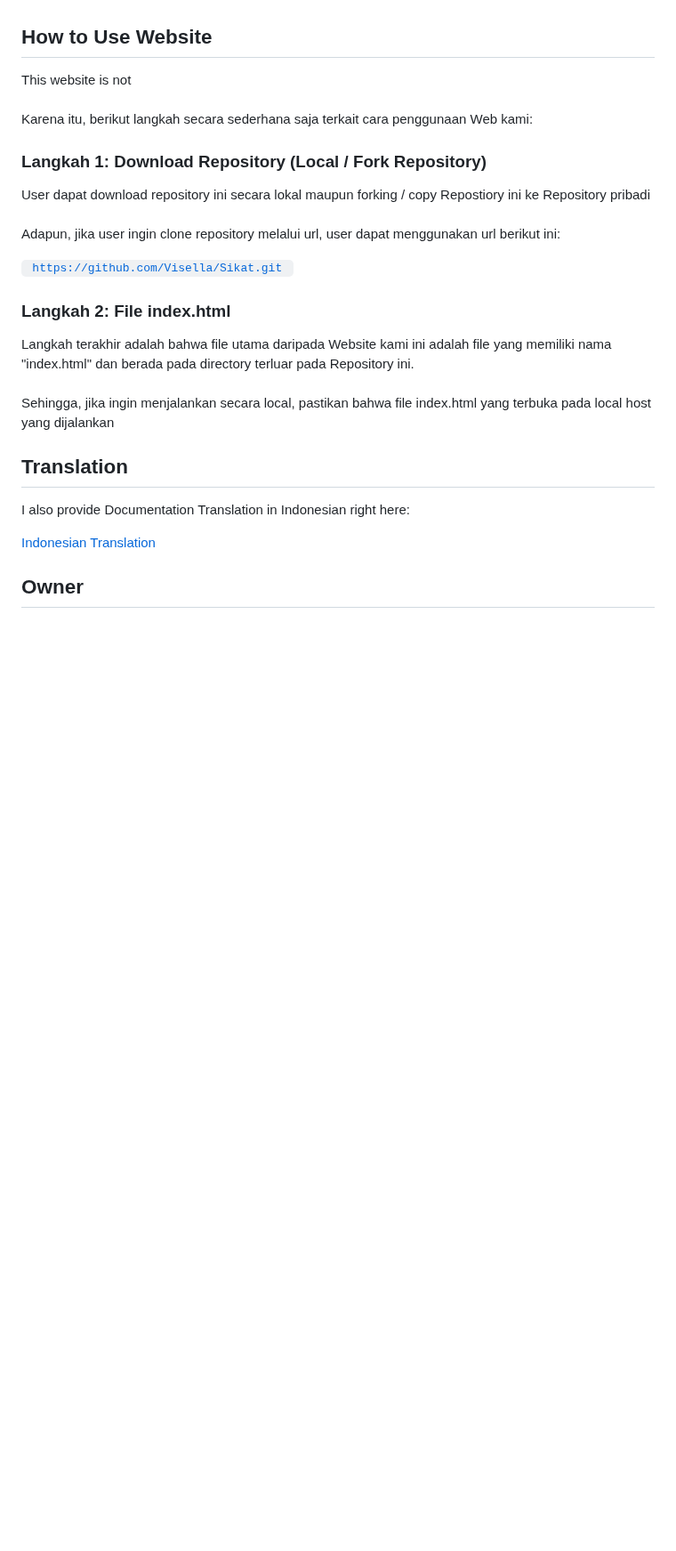
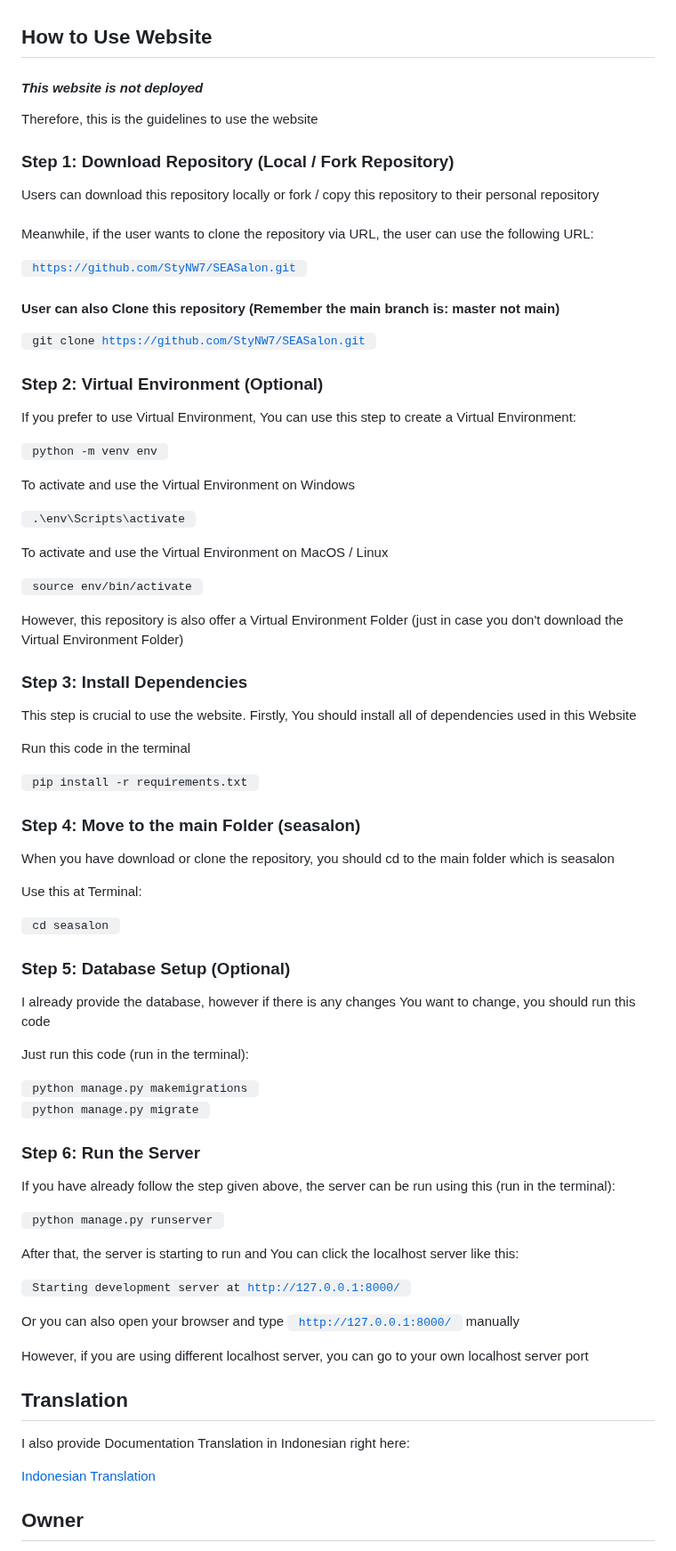
Before and after one commit to StyNW7/SEASalon, a Markdown page: README.md, the part around the change. Shown at 89% size. Rendered like a GitHub page; blank space fills up the shorter version.

```diff
--- a/README.md
+++ b/README.md
@@ -47,23 +47,77 @@ Details:
 
 ## How to Use Website
 
-This website is not
+#### *This website is not deployed*
+
+Therefore, this is the guidelines to use the website
+
+### Step 1: Download Repository (Local / Fork Repository)
+
+Users can download this repository locally or fork / copy this repository to their personal repository
 <br> <br>
-Karena itu, berikut langkah secara sederhana saja terkait cara penggunaan Web kami:
+Meanwhile, if the user wants to clone the repository via URL, the user can use the following URL:
 
-### Langkah 1: Download Repository (Local / Fork Repository)
+<code> https://github.com/StyNW7/SEASalon.git </code>
 
-User dapat download repository ini secara lokal maupun forking / copy Repostiory ini ke Repository pribadi
-<br> <br>
-Adapun, jika user ingin clone repository melalui url, user dapat menggunakan url berikut ini:
+#### User can also Clone this repository (Remember the main branch is: master not main)
 
-<code> https://github.com/Visella/Sikat.git </code>
+<code> git clone https://github.com/StyNW7/SEASalon.git </code>
 
-### Langkah 2: File index.html
+### Step 2: Virtual Environment (Optional)
 
-Langkah terakhir adalah bahwa file utama daripada Website kami ini adalah file yang memiliki nama "index.html" dan berada pada directory terluar pada Repository ini.
-<br> <br>
-Sehingga, jika ingin menjalankan secara local, pastikan bahwa file index.html yang terbuka pada local host yang dijalankan
+If you prefer to use Virtual Environment, You can use this step to create a Virtual Environment:
+
+<code> python -m venv env </code>
+
+To activate and use the Virtual Environment on Windows
+
+<code> .\env\Scripts\activate </code>
+
+To activate and use the Virtual Environment on MacOS / Linux
+
+<code> source env/bin/activate </code>
+
+However, this repository is also offer a Virtual Environment Folder (just in case you don't download the Virtual Environment Folder)
+
+### Step 3: Install Dependencies
+
+This step is crucial to use the website. Firstly, You should install all of dependencies used in this Website
+
+Run this code in the terminal
+
+<code> pip install -r requirements.txt </code>
+
+### Step 4: Move to the main Folder (seasalon)
+
+When you have download or clone the repository, you should cd to the main folder which is seasalon
+
+Use this at Terminal:
+
+<code> cd seasalon </code>
+
+### Step 5: Database Setup (Optional)
+
+I already provide the database, however if there is any changes You want to change, you should run this code
+
+Just run this code (run in the terminal):
+
+<code> python manage.py makemigrations </code>
+<br>
+<code> python manage.py migrate </code>
+
+### Step 6: Run the Server
+
+If you have already follow the step given above, the server can be run using this (run in the terminal):
+
+<code> python manage.py runserver </code>
+
+After that, the server is starting to run and You can click the localhost server like this:
+
+<code> Starting development server at http://127.0.0.1:8000/ </code>
+
+Or you can also open your browser and type <code> http://127.0.0.1:8000/ </code> manually
+
+However, if you are using different localhost server, you can go to your own localhost server port
 
 <!-- Translation -->
 
```
